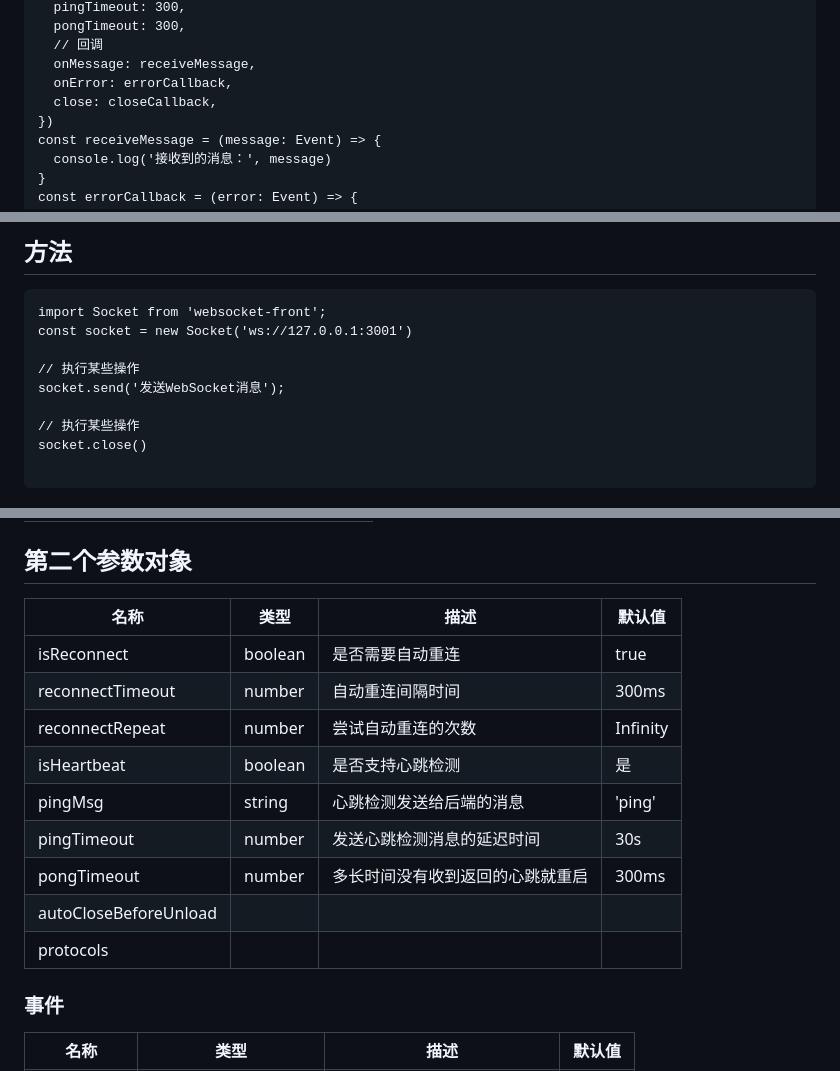
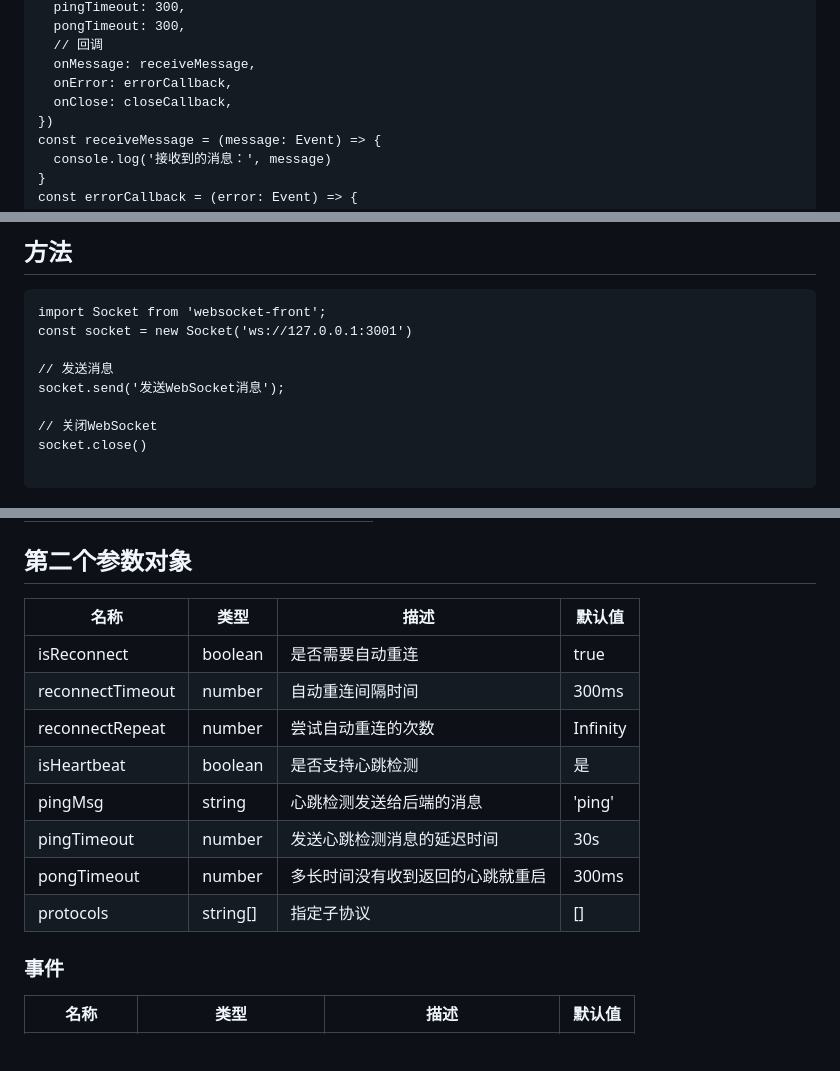
Before and after one commit to yquanmei/websocket-front, a Markdown page: README.md, 3 parts joined by grey strips. Drawn GitHub-style; blank space fills up the shorter version.

Commit message:
docs: 修改README.md

````diff
--- a/README.md
+++ b/README.md
@@ -45,7 +45,7 @@ const socket = new Socket('ws://127.0.0.1:3001', {
   // 回调
   onMessage: receiveMessage,
   onError: errorCallback,
-  close: closeCallback,
+  onClose: closeCallback,
 })
 const receiveMessage = (message: Event) => {
   console.log('接收到的消息：', message)
@@ -64,10 +64,10 @@ const closeCallback = (event: Event) => {
 import Socket from 'websocket-front';
 const socket = new Socket('ws://127.0.0.1:3001')
 
-// 执行某些操作
+// 发送消息
 socket.send('发送WebSocket消息');
 
-// 执行某些操作
+// 关闭WebSocket
 socket.close()
 
 ```
@@ -82,17 +82,16 @@ socket.close()
 
 ## 第二个参数对象
 
-| 名称                  | 类型    | 描述                             | 默认值   |
-| --------------------- | ------- | -------------------------------- | -------- |
-| isReconnect           | boolean | 是否需要自动重连                 | true     |
-| reconnectTimeout      | number  | 自动重连间隔时间                 | 300ms    |
-| reconnectRepeat       | number  | 尝试自动重连的次数               | Infinity |
-| isHeartbeat           | boolean | 是否支持心跳检测                 | 是       |
-| pingMsg               | string  | 心跳检测发送给后端的消息         | 'ping'   |
-| pingTimeout           | number  | 发送心跳检测消息的延迟时间       | 30s      |
-| pongTimeout           | number  | 多长时间没有收到返回的心跳就重启 | 300ms    |
-| autoCloseBeforeUnload |
-| protocols             |
+| 名称             | 类型     | 描述                             | 默认值   |
+| ---------------- | -------- | -------------------------------- | -------- |
+| isReconnect      | boolean  | 是否需要自动重连                 | true     |
+| reconnectTimeout | number   | 自动重连间隔时间                 | 300ms    |
+| reconnectRepeat  | number   | 尝试自动重连的次数               | Infinity |
+| isHeartbeat      | boolean  | 是否支持心跳检测                 | 是       |
+| pingMsg          | string   | 心跳检测发送给后端的消息         | 'ping'   |
+| pingTimeout      | number   | 发送心跳检测消息的延迟时间       | 30s      |
+| pongTimeout      | number   | 多长时间没有收到返回的心跳就重启 | 300ms    |
+| protocols        | string[] | 指定子协议                       | []       |
 
 ### 事件
 
````
